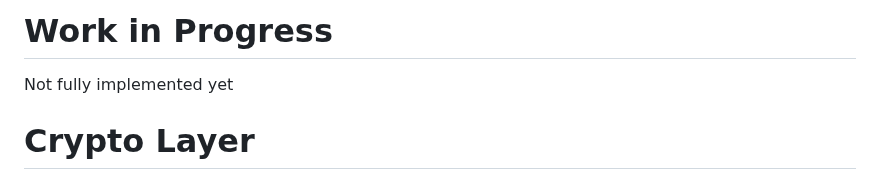
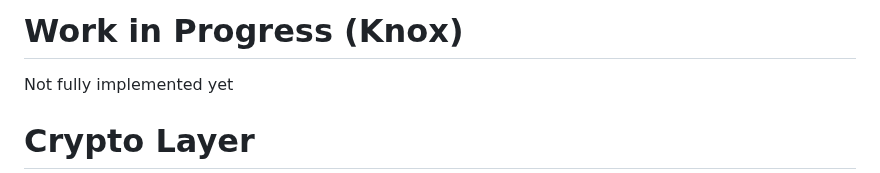
Before and after one commit to nmshd/rust-crypto, a Markdown page: README.md, the part around the change. GitHub-like rendering.

```diff
--- a/README.md
+++ b/README.md
@@ -1,4 +1,4 @@
-# Work in Progress
+# Work in Progress (Knox)
 
 Not fully implemented yet
 
```
